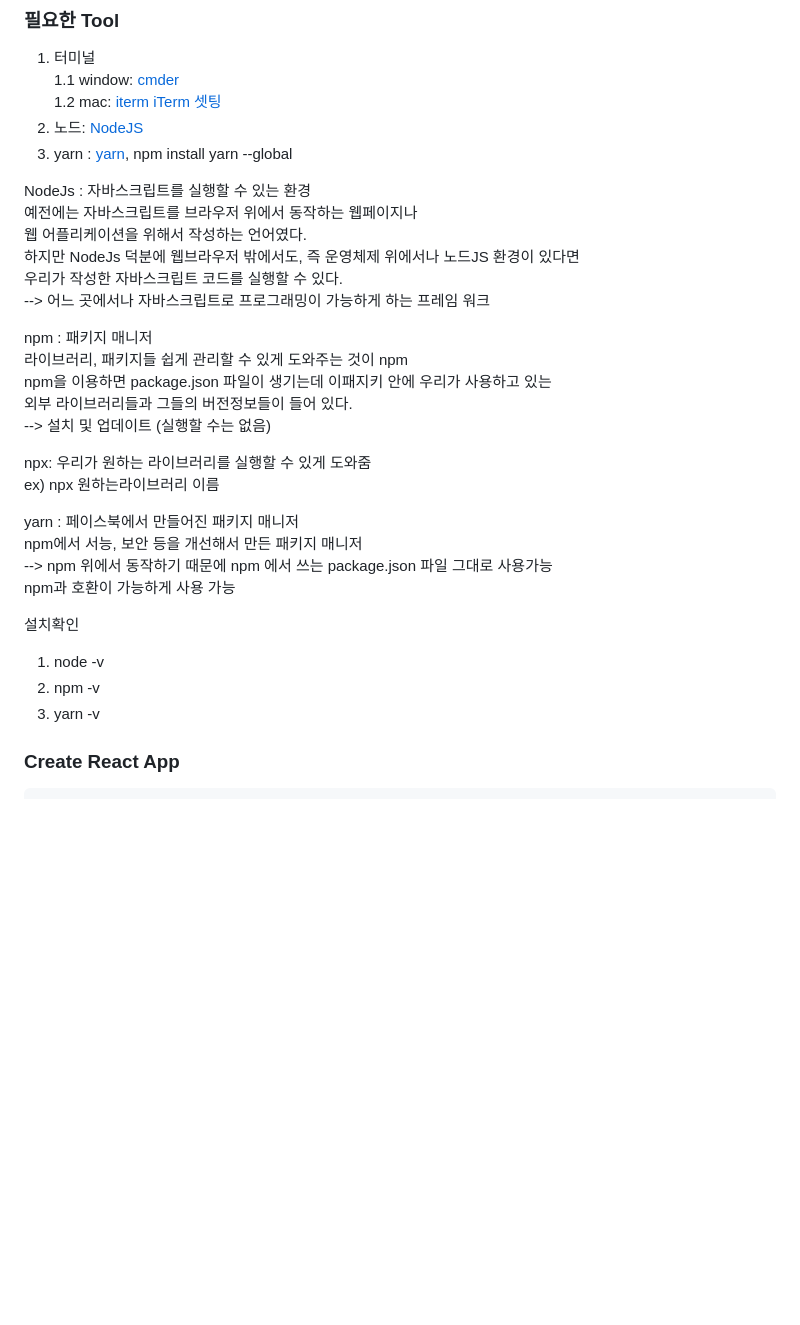
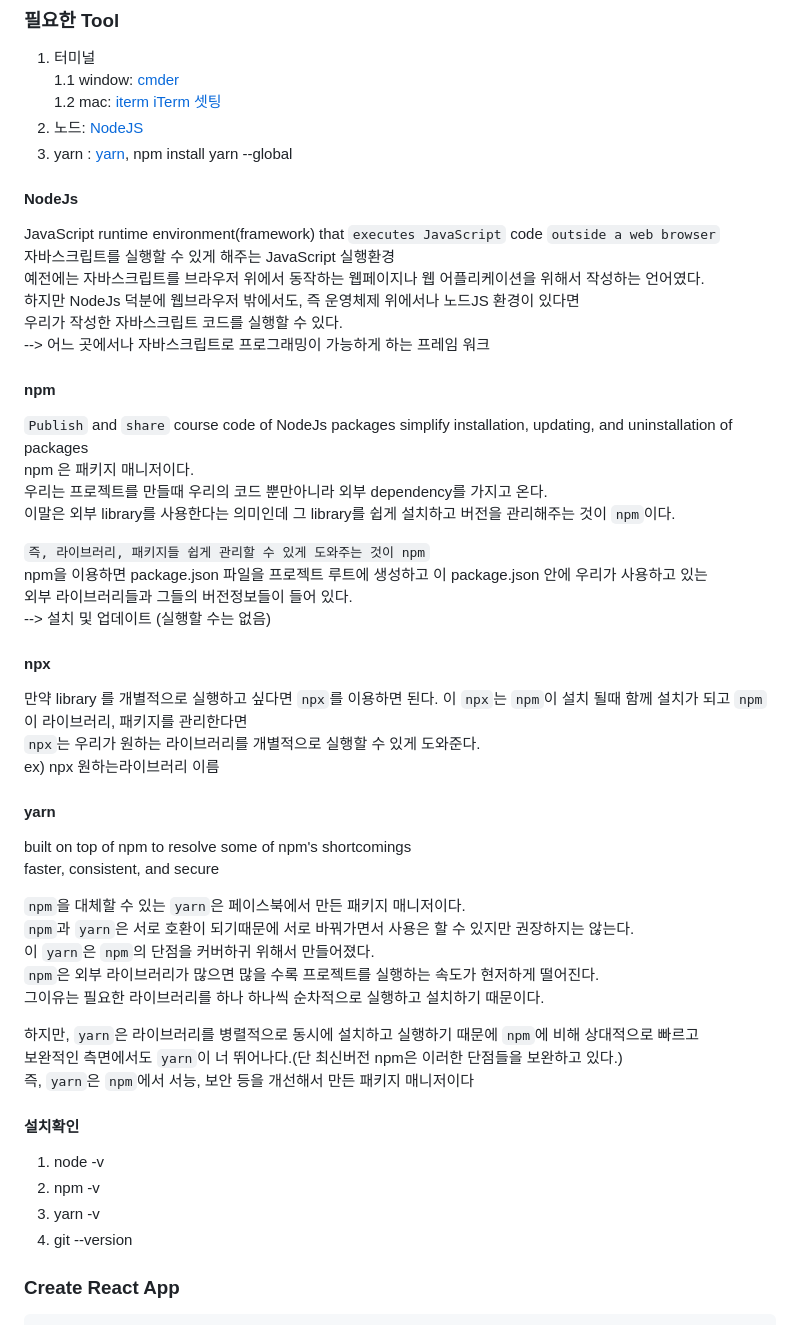
Before and after one commit to joung1010/basicJS, a Markdown page: React/React.md, the part around the change. Rendered like a GitHub page; blank space fills up the shorter version.

Commit message:
react 기본툴 설명

```diff
--- a/React/React.md
+++ b/React/React.md
@@ -273,31 +273,53 @@ Hooks 는 React의 State와 라이프 사이클에 관련된 기능들을 갈고
 2. 노드: [NodeJS](https://nodejs.org/en/)
 3. yarn : [yarn](https://classic.yarnpkg.com/en/docs/install/#windows-stable), npm install yarn --global
 
-NodeJs : 자바스크립트를 실행할 수 있는 환경
-예전에는 자바스크립트를 브라우저 위에서 동작하는 웹페이지나
-웹 어플리케이션을 위해서 작성하는 언어였다.
+#### NodeJs
+JavaScript runtime environment(framework) that `executes JavaScript` code `outside a web browser`
+자바스크립트를 실행할 수 있게 해주는 JavaScript 실행환경
+예전에는 자바스크립트를 브라우저 위에서 동작하는 웹페이지나 웹 어플리케이션을 위해서 작성하는 언어였다.
 하지만 NodeJs 덕분에 웹브라우저 밖에서도, 즉 운영체제 위에서나 노드JS 환경이 있다면
 우리가 작성한 자바스크립트 코드를 실행할 수 있다.
 --> 어느 곳에서나 자바스크립트로 프로그래밍이 가능하게 하는 프레임 워크
 
-npm : 패키지 매니저
-라이브러리, 패키지들 쉽게 관리할 수 있게 도와주는 것이 npm
-npm을 이용하면 package.json 파일이 생기는데 이패지키 안에 우리가 사용하고 있는
+
+#### npm
+`Publish` and `share` course code of NodeJs packages simplify installation, updating, and uninstallation of packages
+npm 은 패키지 매니저이다.
+우리는 프로젝트를 만들때 우리의 코드 뿐만아니라 외부 dependency를 가지고 온다.
+이말은 외부 library를 사용한다는 의미인데 그 library를 쉽게 설치하고 버전을 관리해주는 것이 `npm`이다.
+
+`즉, 라이브러리, 패키지들 쉽게 관리할 수 있게 도와주는 것이 npm`
+npm을 이용하면 package.json 파일을 프로젝트 루트에 생성하고 이 package.json 안에 우리가 사용하고 있는
 외부 라이브러리들과 그들의 버전정보들이 들어 있다.
 --> 설치 및 업데이트 (실행할 수는 없음)
 
-npx: 우리가 원하는 라이브러리를 실행할 수 있게 도와줌
+#### npx
+만약 library 를 개별적으로 실행하고 싶다면 `npx`를 이용하면 된다.
+이 `npx`는 `npm`이 설치 될때 함께 설치가 되고 `npm`이 라이브러리, 패키지를 관리한다면
+`npx`는 우리가 원하는 라이브러리를 개별적으로 실행할 수 있게 도와준다.
 ex) npx 원하는라이브러리 이름
 
-yarn : 페이스북에서 만들어진 패키지 매니저
-npm에서 서능, 보안 등을 개선해서 만든 패키지 매니저
---> npm 위에서 동작하기 때문에 npm 에서 쓰는 package.json 파일 그대로 사용가능
-npm과 호환이 가능하게 사용 가능
+#### yarn
+built on top of npm to resolve some of npm's shortcomings
+faster, consistent, and secure
 
-설치확인
+
+`npm`을 대체할 수 있는 `yarn`은 페이스북에서 만든 패키지 매니저이다.
+`npm`과 `yarn`은 서로 호환이 되기때문에 서로 바꿔가면서 사용은 할 수 있지만 권장하지는 않는다.
+이 `yarn`은 `npm`의 단점을 커버하귀 위해서 만들어졌다.
+`npm`은 외부 라이브러리가 많으면 많을 수록 프로젝트를 실행하는 속도가 현저하게 떨어진다.
+그이유는 필요한 라이브러리를 하나 하나씩 순차적으로 실행하고 설치하기 때문이다.
+
+하지만, `yarn`은 라이브러리를 병렬적으로 동시에 설치하고 실행하기 때문에 `npm`에 비해 상대적으로 빠르고
+보완적인 측면에서도 `yarn`이 너 뛰어나다.(단 최신버전 npm은 이러한 단점들을 보완하고 있다.)
+즉, `yarn`은 `npm`에서 서능, 보안 등을 개선해서 만든 패키지 매니저이다
+
+
+#### 설치확인
 1. node -v
 2. npm -v
 3. yarn -v
+4. git --version
 
 ### Create React App
 <pre>
```
